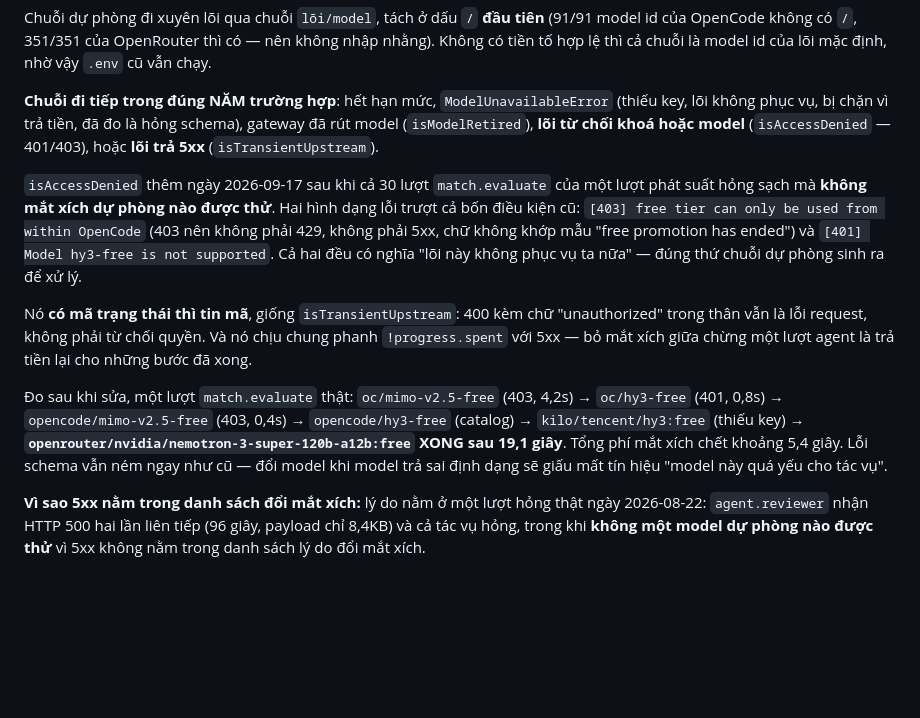
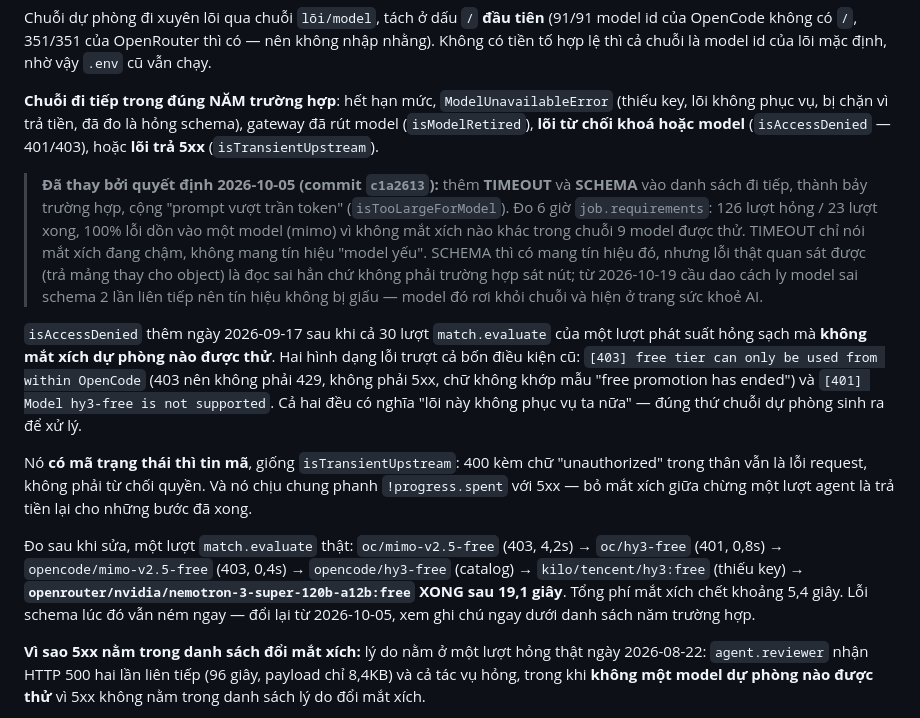
Before and after one commit to BuiThienHoang221204/ai-job-search, a Markdown page: docs/adr/0012-loi-model-va-chuoi-du-phong.md, the part around the change. GitHub-like rendering; blank space fills up the shorter version.

Commit message:
docs(ai): record that the model chain falls through on SCHEMA and TIMEOUT
CLAUDE.md and ADR 0012 still said schema errors stop the chain, but c1a2613
(2026-10-05) deliberately made SCHEMA and TIMEOUT fall through after measuring
126 failures vs 23 successes in 6h with every failure on a single model.
The circuit breaker now isolates a model that keeps failing the schema.

Co-Authored-By: Claude Opus 5.5 <noreply@anthropic.com>

```diff
--- a/docs/adr/0012-loi-model-va-chuoi-du-phong.md
+++ b/docs/adr/0012-loi-model-va-chuoi-du-phong.md
@@ -48,6 +48,8 @@ Chuỗi dự phòng đi xuyên lõi qua chuỗi `lõi/model`, tách ở dấu `/
 
 **Chuỗi đi tiếp trong đúng NĂM trường hợp**: hết hạn mức, `ModelUnavailableError` (thiếu key, lõi không phục vụ, bị chặn vì trả tiền, đã đo là hỏng schema), gateway đã rút model (`isModelRetired`), **lõi từ chối khoá hoặc model** (`isAccessDenied` — 401/403), hoặc **lõi trả 5xx** (`isTransientUpstream`).
 
+> **Đã thay bởi quyết định 2026-10-05 (commit `c1a2613`):** thêm **TIMEOUT** và **SCHEMA** vào danh sách đi tiếp, thành bảy trường hợp, cộng "prompt vượt trần token" (`isTooLargeForModel`). Đo 6 giờ `job.requirements`: 126 lượt hỏng / 23 lượt xong, 100% lỗi dồn vào một model (mimo) vì không mắt xích nào khác trong chuỗi 9 model được thử. TIMEOUT chỉ nói mắt xích đang chậm, không mang tín hiệu "model yếu". SCHEMA thì có mang tín hiệu đó, nhưng lỗi thật quan sát được (trả mảng thay cho object) là đọc sai hẳn chứ không phải trường hợp sát nút; từ 2026-10-19 cầu dao cách ly model sai schema 2 lần liên tiếp nên tín hiệu không bị giấu — model đó rơi khỏi chuỗi và hiện ở trang sức khoẻ AI.
+
 `isAccessDenied` thêm ngày 2026-09-17 sau khi cả 30 lượt `match.evaluate` của một
 lượt phát suất hỏng sạch mà **không mắt xích dự phòng nào được thử**. Hai hình
 dạng lỗi trượt cả bốn điều kiện cũ: `[403] free tier can only be used from within
@@ -64,7 +66,7 @@ agent là trả tiền lại cho những bước đã xong.
 → `oc/hy3-free` (401, 0,8s) → `opencode/mimo-v2.5-free` (403, 0,4s) →
 `opencode/hy3-free` (catalog) → `kilo/tencent/hy3:free` (thiếu key) →
 **`openrouter/nvidia/nemotron-3-super-120b-a12b:free` XONG sau 19,1 giây**.
-Tổng phí mắt xích chết khoảng 5,4 giây. Lỗi schema vẫn ném ngay như cũ — đổi model khi model trả sai định dạng sẽ giấu mất tín hiệu "model này quá yếu cho tác vụ".
+Tổng phí mắt xích chết khoảng 5,4 giây. Lỗi schema lúc đó vẫn ném ngay — đổi lại từ 2026-10-05, xem ghi chú ngay dưới danh sách năm trường hợp.
 
 **Vì sao 5xx nằm trong danh sách đổi mắt xích:** lý do nằm ở một lượt hỏng thật ngày 2026-08-22: `agent.reviewer` nhận HTTP 500 hai lần liên tiếp (96 giây, payload chỉ 8,4KB) và cả tác vụ hỏng, trong khi **không một model dự phòng nào được thử** vì 5xx không nằm trong danh sách lý do đổi mắt xích.
 
```
Also changed, not shown: CLAUDE.md (+1 -1 lines).
